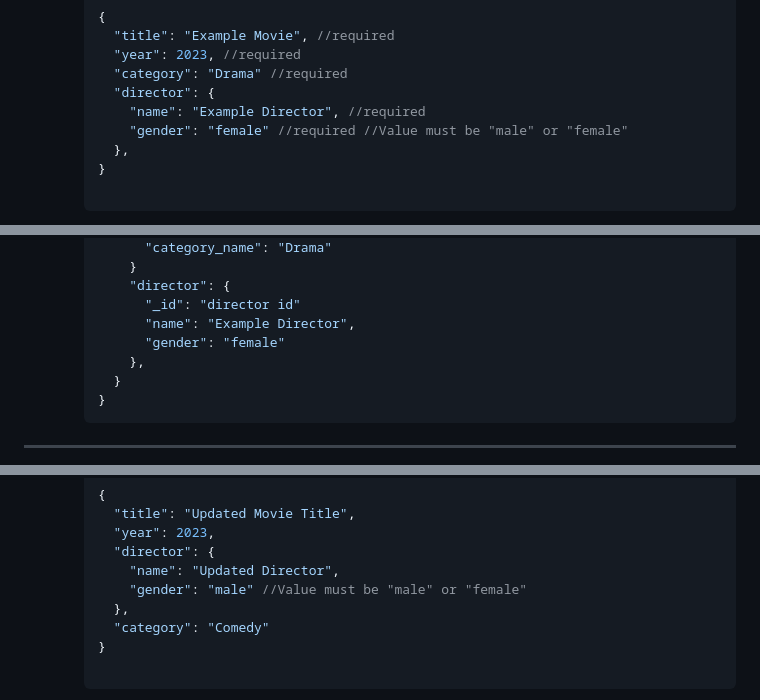
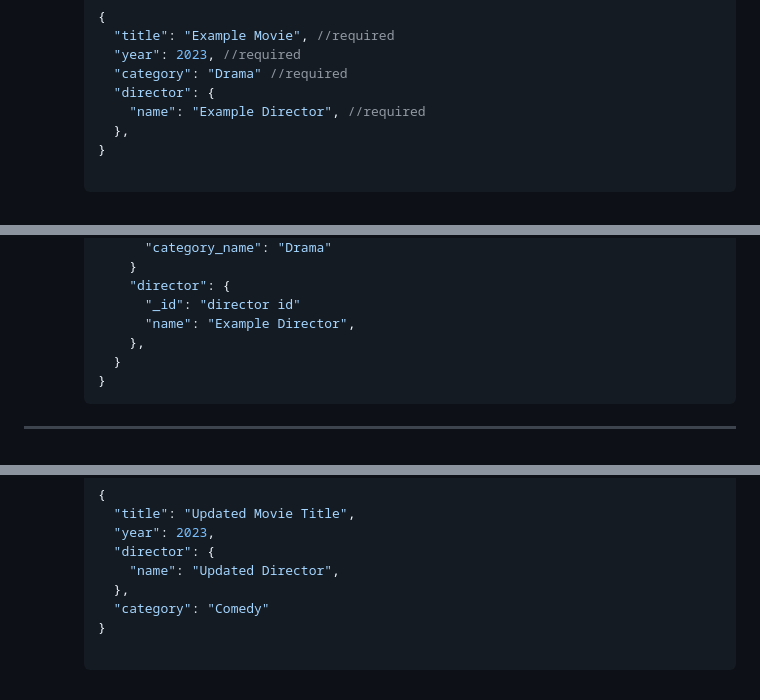
Before and after one commit to Panida287/api-development-assignment, a Markdown page: README.md, 3 parts joined by grey strips. Rendered like a GitHub page.

```diff
--- a/README.md
+++ b/README.md
@@ -171,7 +169,6 @@ https://api-development-assignment-git-main-panida-paethanoms-projects.vercel.ap
       "category": "Drama" //required
       "director": {
         "name": "Example Director", //required
-        "gender": "female" //required //Value must be "male" or "female"
       },
     }
 
@@ -189,7 +186,6 @@ https://api-development-assignment-git-main-panida-paethanoms-projects.vercel.ap
         "director": {
           "_id": "director id"
           "name": "Example Director",
-          "gender": "female"
         },
       }
     }
@@ -206,7 +202,6 @@ https://api-development-assignment-git-main-panida-paethanoms-projects.vercel.ap
       "year": 2023,
       "director": {
         "name": "Updated Director",
-        "gender": "male" //Value must be "male" or "female"
       },
       "category": "Comedy"
     }
```
Also changed, not shown: other parts of README.md (+0 -12 lines).
